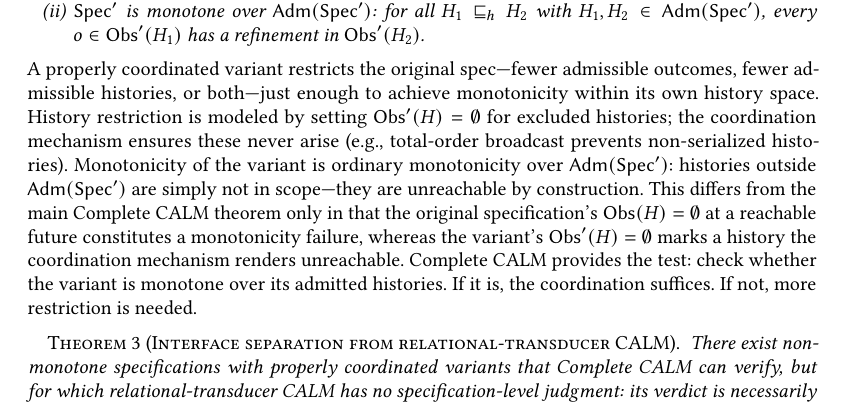
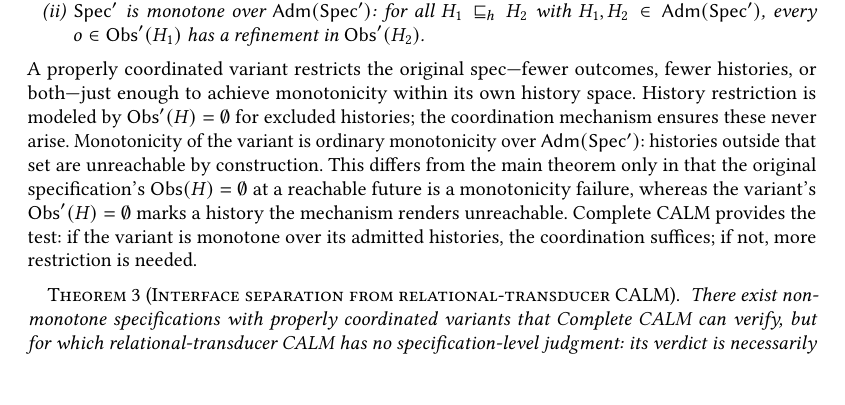
Before and after one commit to jhellerstein/coord-criterion, a LaTeX paper (main.tex): part of page 8 of 26, cut so that both start at the same text, the shorter picture padded with empty space. Compiled offline with pdfLaTeX.

Commit message:
Compress coordinated-variant explanation; merge last 3 sentences into 1

```diff
--- a/main.tex
+++ b/main.tex
@@ -830,23 +830,20 @@ provides one for any spec); the question is how to verify that a
 
 \noindent
 A properly coordinated variant restricts the original spec---fewer
-admissible outcomes, fewer admissible histories, or both---just enough
-to achieve monotonicity within its own history space.
-History restriction is modeled by setting $\Obs'(H) = \emptyset$ for
-excluded histories; the coordination mechanism ensures these never
-arise (e.g., total-order broadcast prevents non-serialized histories).
+outcomes, fewer histories, or both---just enough to achieve
+monotonicity within its own history space.
+History restriction is modeled by $\Obs'(H) = \emptyset$ for excluded
+histories; the coordination mechanism ensures these never arise.
 Monotonicity of the variant is ordinary monotonicity over
-$\mathsf{Adm}(\Spec')$: histories outside $\mathsf{Adm}(\Spec')$
-are simply not in scope---they are unreachable by construction.
-This differs from the main Complete CALM theorem only in that the
-original specification's $\Obs(H) = \emptyset$ at a reachable future
-constitutes a monotonicity failure, whereas the variant's
-$\Obs'(H) = \emptyset$ marks a history the coordination mechanism
-renders unreachable.
-Complete CALM provides the test: check whether the variant is
-monotone over its admitted histories.
-If it is, the coordination suffices.
-If not, more restriction is needed.
+$\mathsf{Adm}(\Spec')$: histories outside that set are unreachable
+by construction.
+This differs from the main theorem only in that the original
+specification's $\Obs(H) = \emptyset$ at a reachable future is a
+monotonicity failure, whereas the variant's $\Obs'(H) = \emptyset$
+marks a history the mechanism renders unreachable.
+Complete CALM provides the test: if the variant is monotone over its
+admitted histories, the coordination suffices; if not, more
+restriction is needed.
 
 \begin{theorem}[Interface separation from relational-transducer
   CALM]
```
